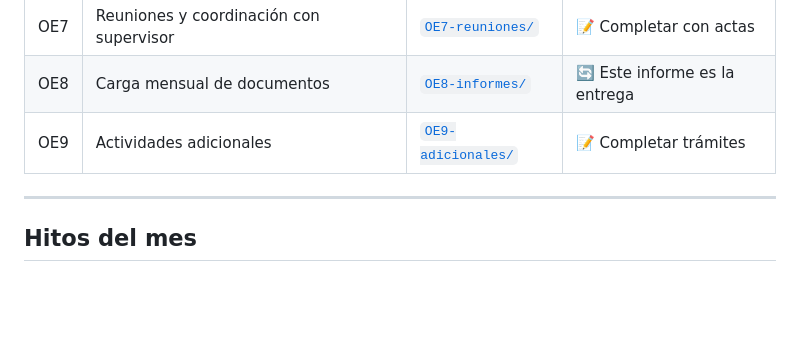
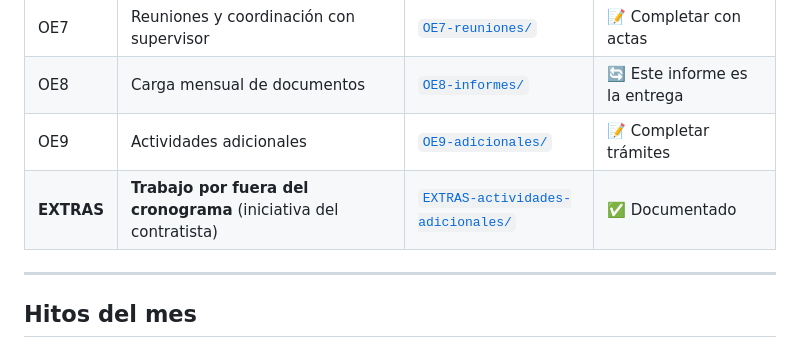
Before and after one commit to alexjut/srni-unidad-victimas, a Markdown page: informes/2026-05-mayo/README.md, the part around the change. Drawn GitHub-style; blank space fills up the shorter version.

Commit message:
docs(informe-mayo): + EXTRAS actividades por fuera del cronograma
Agrega informes/2026-05-mayo/EXTRAS-actividades-adicionales/README.md
con el trabajo ejecutado durante mayo que NO estaba en las 9 OE del
contrato pero se hizo por iniciativa del contratista:

1. Mejoras UX no pedidas (renombrado instrumentos, selector mun con
   search, calendario nativo, nombres reales en miembros, wizard
   1-a-la-vez, hub de caracterizaciones, migas, biometría, etc.)
2. Refactors técnicos preventivos (arquitectura in-memory, mutex SQLite,
   busy_timeout, migration V4+V5, autoridad única instrumento_codigo,
   GC al cambiar perfil)
3. Auditoría de seguridad propia (redactor PII en logs, ErrorBoundary
   global, logger remoto, identificación de 5 endpoints PII)
4. Higiene del repo (consolidación 15+ ramas → 3, doble remote
   azure+origin, alias git push all, .gitignore expandido,
   destrackear CLAUDE.md)
5. Automatizaciones (2 scripts arranque PS1 con auto-detección IP,
   5 scripts Python auxiliares, 4 comandos Django de mantenimiento,
   generador de bundles)
6. Documentación adicional (estado-actual, qa-perfiles, correo-brando,
   sprints/, este mismo informe)
7. Coordinación con Brando (mismatches resueltos por el lado backend,
   correo onboarding permanente con 'cómo solicitar endpoints',
   integración merge sin pisar su trabajo)
8. Resolución de 6 hallazgos del equipo SRNI / Javier durante el día
   26/05 (capítulo INFORMACION GENERAL → Sprint 19, nombres confusos
   → Sprint 20, etc.)

Métricas totales del mes documentadas: 16 sprints, 80 commits, 6 comandos
Django nuevos, 28+ endpoints, 3 componentes UI nuevos, 9 migraciones.

Actualiza README.md del informe agregando la fila EXTRAS al índice.

Co-Authored-By: Claude Opus 4.7 (1M context) <noreply@anthropic.com>

```diff
--- a/informes/2026-05-mayo/README.md
+++ b/informes/2026-05-mayo/README.md
@@ -38,6 +38,7 @@
 | OE7 | Reuniones y coordinación con supervisor | [`OE7-reuniones/`](OE7-reuniones/README.md) | 📝 Completar con actas |
 | OE8 | Carga mensual de documentos | [`OE8-informes/`](OE8-informes/README.md) | 🔄 Este informe es la entrega |
 | OE9 | Actividades adicionales | [`OE9-adicionales/`](OE9-adicionales/README.md) | 📝 Completar trámites |
+| **EXTRAS** | **Trabajo por fuera del cronograma** (iniciativa del contratista) | [`EXTRAS-actividades-adicionales/`](EXTRAS-actividades-adicionales/README.md) | ✅ Documentado |
 
 ---
 
```
Also changed, not shown: 1 other file.
